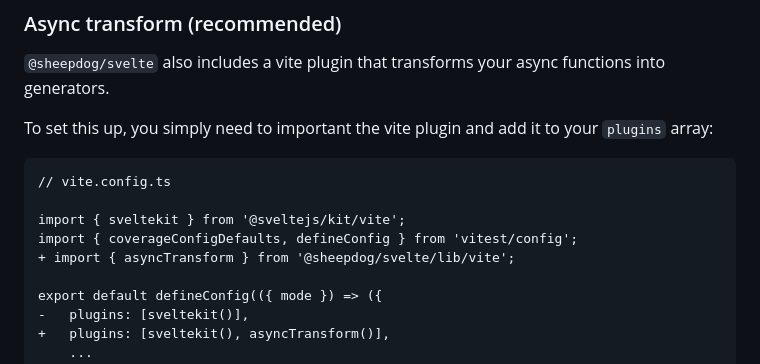
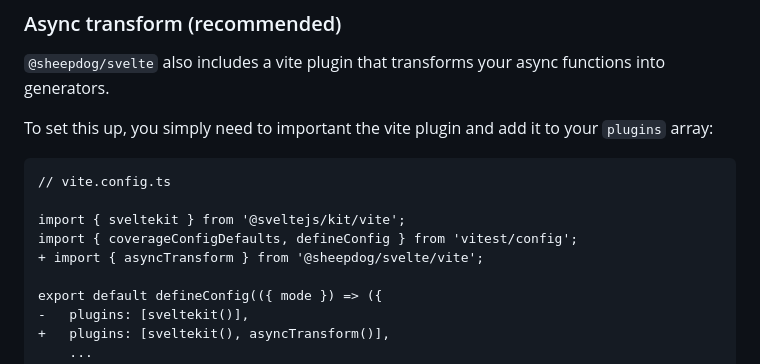
Before and after one commit to mainmatter/sheepdog, a Markdown page: packages/svelte/README.md, the part around the change. GitHub-like rendering.

Commit message:
Update README import

```diff
--- a/packages/svelte/README.md
+++ b/packages/svelte/README.md
@@ -278,7 +278,7 @@ To set this up, you simply need to important the vite plugin and add it to your
 
 import { sveltekit } from '@sveltejs/kit/vite';
 import { coverageConfigDefaults, defineConfig } from 'vitest/config';
-+ import { asyncTransform } from '@sheepdog/svelte/lib/vite';
++ import { asyncTransform } from '@sheepdog/svelte/vite';
 
 export default defineConfig(({ mode }) => ({
 -	plugins: [sveltekit()],
```
